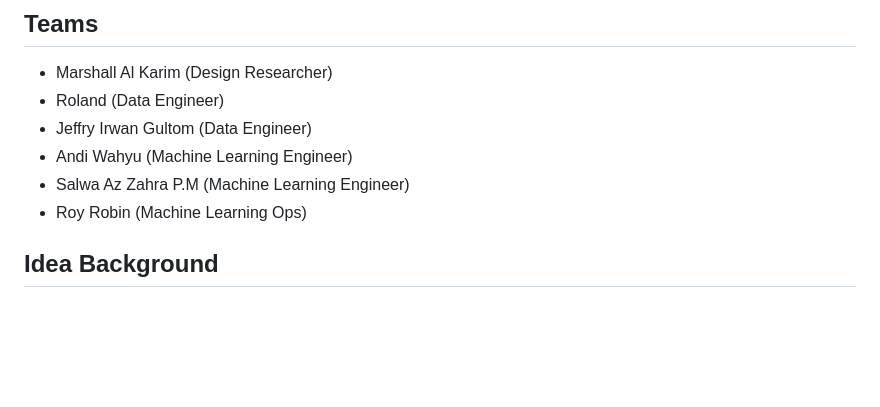
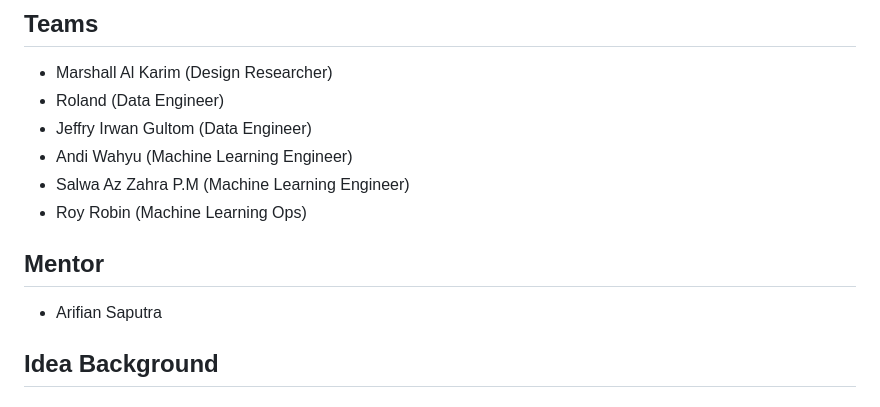
Before and after one commit to nurulvita/lyfeStock-AI-Web-Mobile-Community, a Markdown page: ai/README.md, the part around the change. Rendered like a GitHub page; blank space fills up the shorter version.

```diff
--- a/ai/README.md
+++ b/ai/README.md
@@ -28,6 +28,9 @@ AI Development Documentation for LyfeStox
 - Salwa Az Zahra P.M (Machine Learning Engineer)
 - Roy Robin (Machine Learning Ops)
 
+## Mentor
+
+- Arifian Saputra
 
 ## Idea Background
 
```
